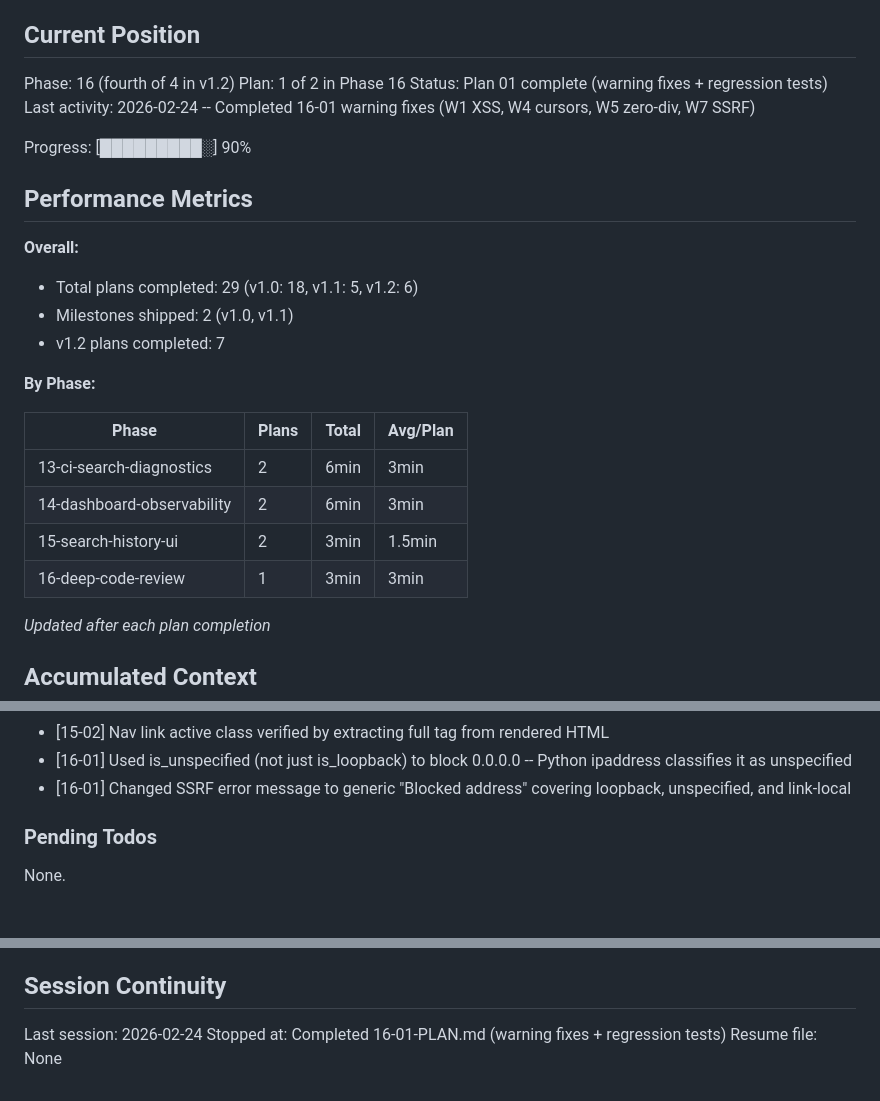
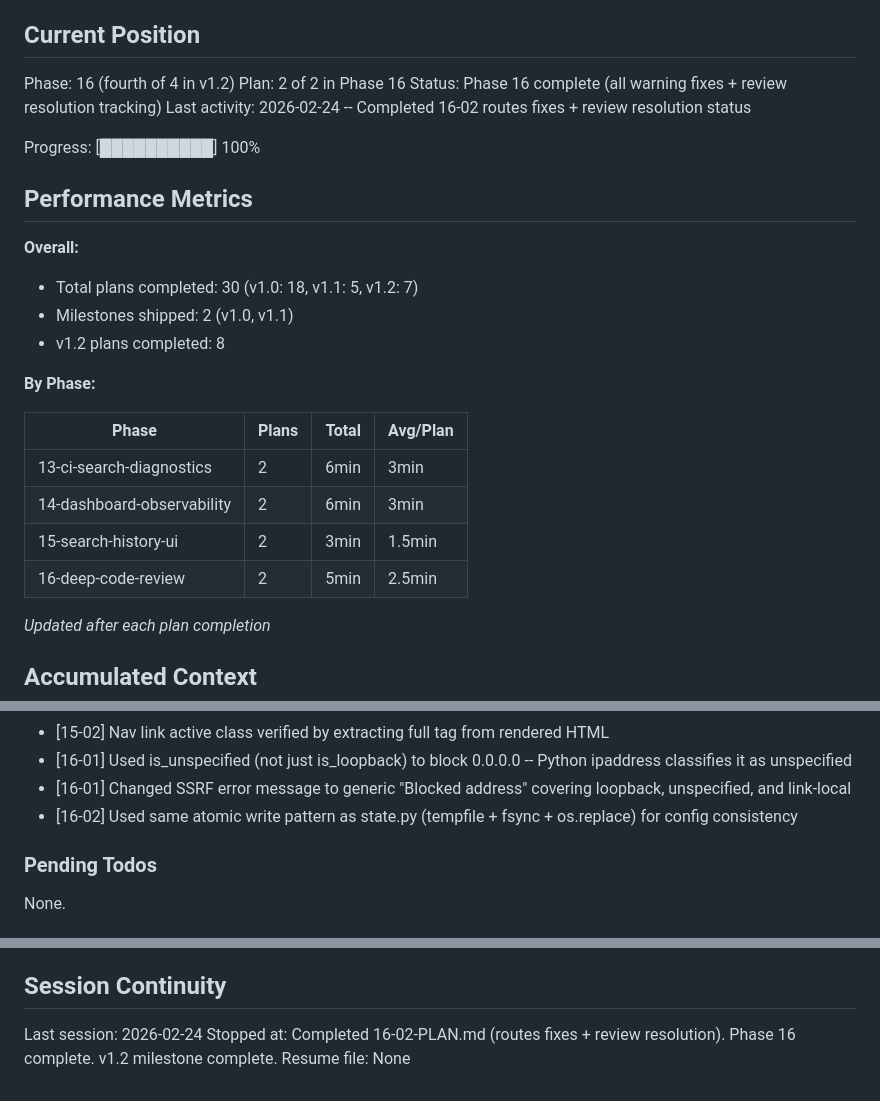
Before and after one commit to thejuran/fetcharr, a Markdown page: .planning/STATE.md, 3 parts joined by grey strips. Drawn GitHub-style.

Commit message:
docs(16-02): complete routes fixes & review resolution plan
Co-Authored-By: Claude Opus 4.6 <noreply@anthropic.com>

```diff
--- a/.planning/STATE.md
+++ b/.planning/STATE.md
@@ -10,18 +10,18 @@ See: .planning/PROJECT.md (updated 2026-02-24)
 ## Current Position
 
 Phase: 16 (fourth of 4 in v1.2)
-Plan: 1 of 2 in Phase 16
-Status: Plan 01 complete (warning fixes + regression tests)
-Last activity: 2026-02-24 -- Completed 16-01 warning fixes (W1 XSS, W4 cursors, W5 zero-div, W7 SSRF)
+Plan: 2 of 2 in Phase 16
+Status: Phase 16 complete (all warning fixes + review resolution tracking)
+Last activity: 2026-02-24 -- Completed 16-02 routes fixes + review resolution status
 
-Progress: [█████████░] 90%
+Progress: [██████████] 100%
 
 ## Performance Metrics
 
 **Overall:**
-- Total plans completed: 29 (v1.0: 18, v1.1: 5, v1.2: 6)
+- Total plans completed: 30 (v1.0: 18, v1.1: 5, v1.2: 7)
 - Milestones shipped: 2 (v1.0, v1.1)
-- v1.2 plans completed: 7
+- v1.2 plans completed: 8
 
 **By Phase:**
 
@@ -30,7 +30,7 @@ Progress: [█████████░] 90%
 | 13-ci-search-diagnostics | 2 | 6min | 3min |
 | 14-dashboard-observability | 2 | 6min | 3min |
 | 15-search-history-ui | 2 | 3min | 1.5min |
-| 16-deep-code-review | 1 | 3min | 3min |
+| 16-deep-code-review | 2 | 5min | 2.5min |
 
 *Updated after each plan completion*
 
@@ -56,6 +56,7 @@ Full decision log in PROJECT.md Key Decisions table.
 - [15-02] Nav link active class verified by extracting full <a> tag from rendered HTML
 - [16-01] Used is_unspecified (not just is_loopback) to block 0.0.0.0 -- Python ipaddress classifies it as unspecified
 - [16-01] Changed SSRF error message to generic "Blocked address" covering loopback, unspecified, and link-local
+- [16-02] Used same atomic write pattern as state.py (tempfile + fsync + os.replace) for config consistency
 
 ### Pending Todos
 
@@ -69,5 +70,5 @@ None.
 ## Session Continuity
 
 Last session: 2026-02-24
-Stopped at: Completed 16-01-PLAN.md (warning fixes + regression tests)
+Stopped at: Completed 16-02-PLAN.md (routes fixes + review resolution). Phase 16 complete. v1.2 milestone complete.
 Resume file: None
```
Also changed, not shown: .planning/ROADMAP.md (+2 -2 lines), 1 other file.
